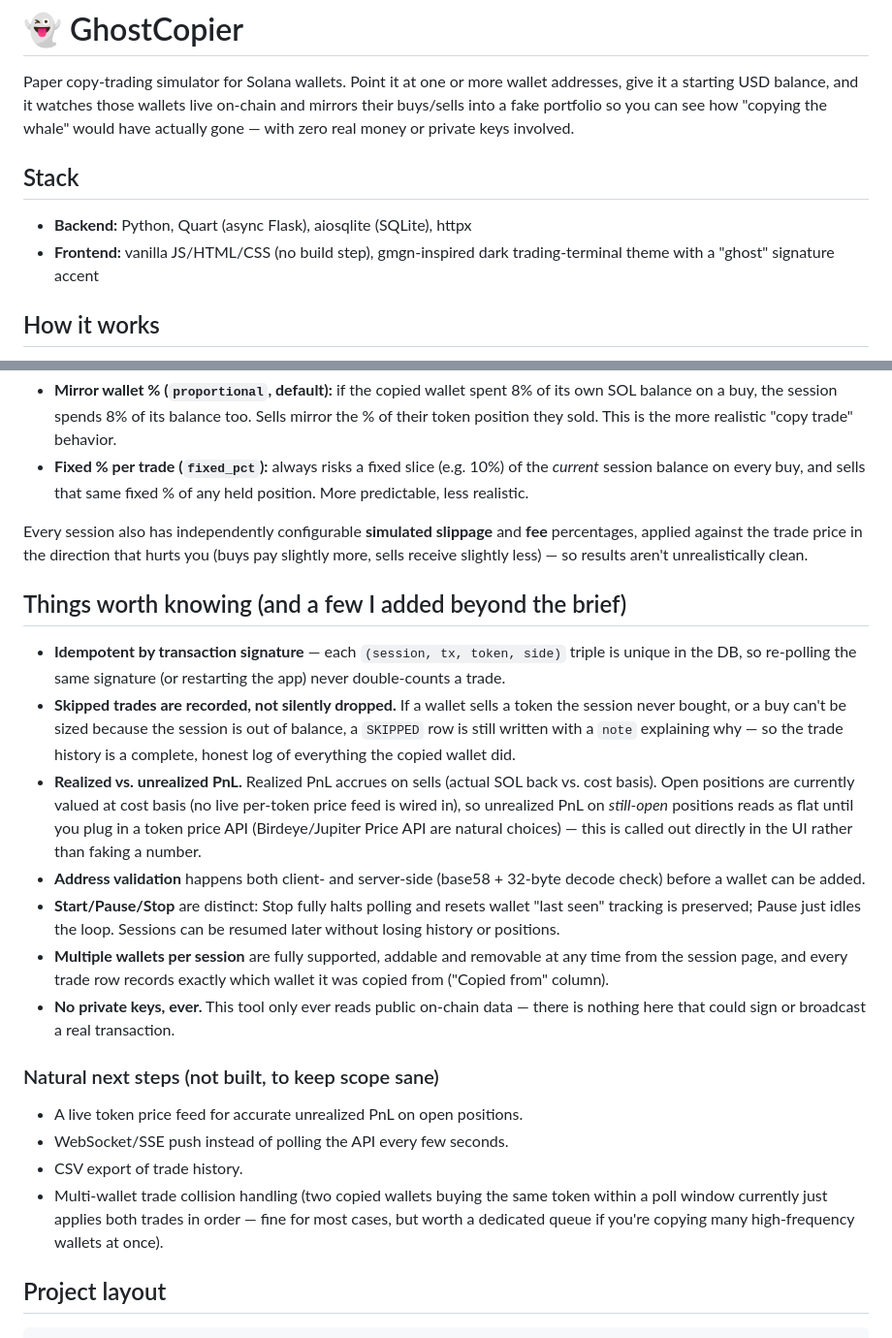
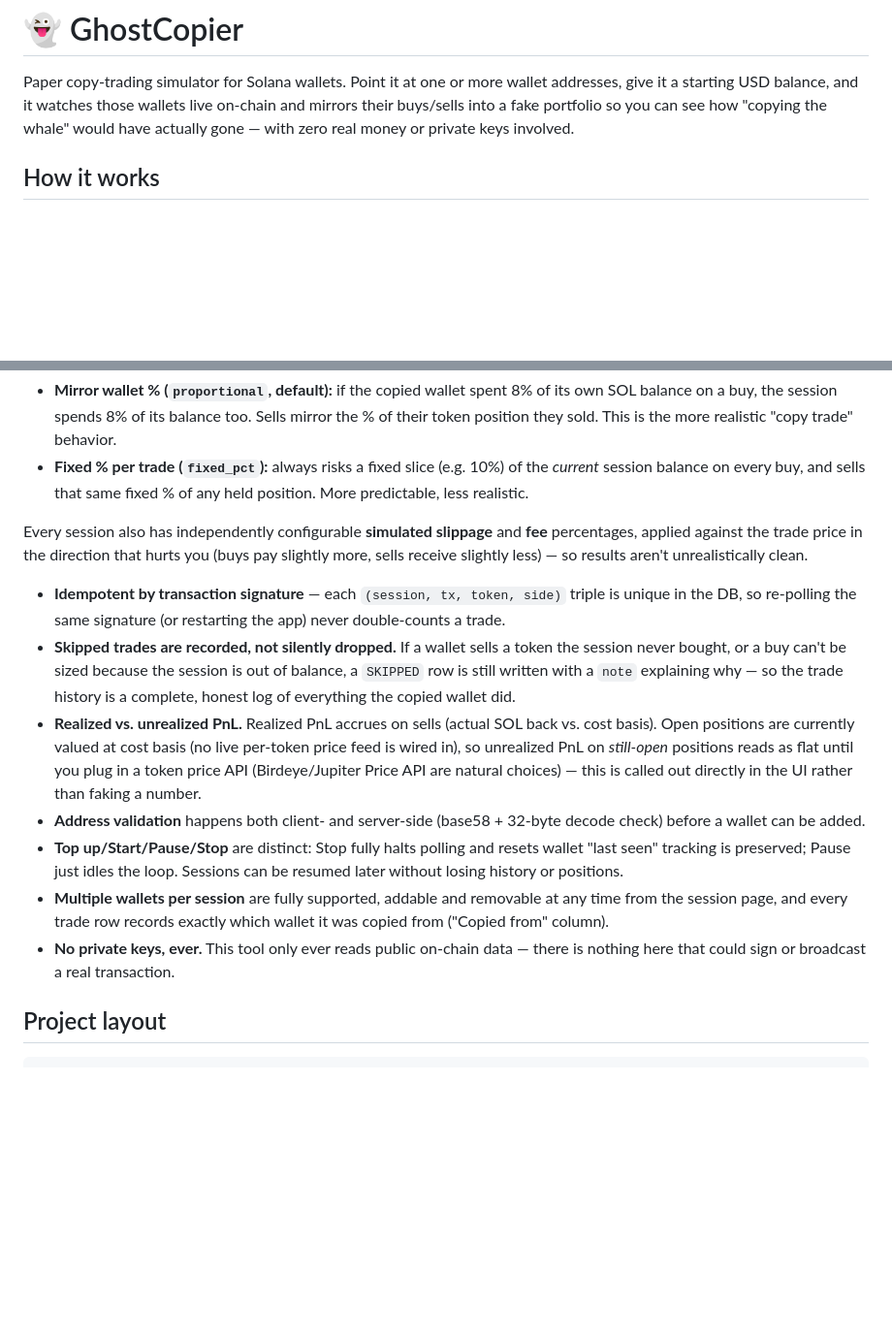
Before and after one commit to TheKingAde/GhostCopier.sol, a Markdown page: README.md, 2 parts joined by grey strips. Shown at 97% size. Drawn GitHub-style; blank space fills up the shorter version.

```diff
--- a/README.md
+++ b/README.md
@@ -5,12 +5,6 @@ wallet addresses, give it a starting USD balance, and it watches those
 wallets live on-chain and mirrors their buys/sells into a fake portfolio
 so you can see how "copying the whale" would have actually gone — with
 zero real money or private keys involved.
-
-## Stack
-
-- **Backend:** Python, Quart (async Flask), aiosqlite (SQLite), httpx
-- **Frontend:** vanilla JS/HTML/CSS (no build step), gmgn-inspired dark
-  trading-terminal theme with a "ghost" signature accent
 
 ## How it works
 
@@ -67,8 +61,6 @@ and **fee** percentages, applied against the trade price in the
 direction that hurts you (buys pay slightly more, sells receive slightly
 less) — so results aren't unrealistically clean.
 
-## Things worth knowing (and a few I added beyond the brief)
-
 - **Idempotent by transaction signature** — each `(session, tx, token,
   side)` triple is unique in the DB, so re-polling the same signature
   (or restarting the app) never double-counts a trade.
@@ -85,7 +77,7 @@ less) — so results aren't unrealistically clean.
   out directly in the UI rather than faking a number.
 - **Address validation** happens both client- and server-side (base58 +
   32-byte decode check) before a wallet can be added.
-- **Start/Pause/Stop** are distinct: Stop fully halts polling and resets
+- **Top up/Start/Pause/Stop** are distinct: Stop fully halts polling and resets
   wallet "last seen" tracking is preserved; Pause just idles the loop.
   Sessions can be resumed later without losing history or positions.
 - **Multiple wallets per session** are fully supported, addable and
@@ -95,16 +87,6 @@ less) — so results aren't unrealistically clean.
 - **No private keys, ever.** This tool only ever reads public on-chain
   data — there is nothing here that could sign or broadcast a real
   transaction.
-
-### Natural next steps (not built, to keep scope sane)
-
-- A live token price feed for accurate unrealized PnL on open positions.
-- WebSocket/SSE push instead of polling the API every few seconds.
-- CSV export of trade history.
-- Multi-wallet trade collision handling (two copied wallets buying the
-  same token within a poll window currently just applies both trades in
-  order — fine for most cases, but worth a dedicated queue if you're
-  copying many high-frequency wallets at once).
 
 ## Project layout
 
```
